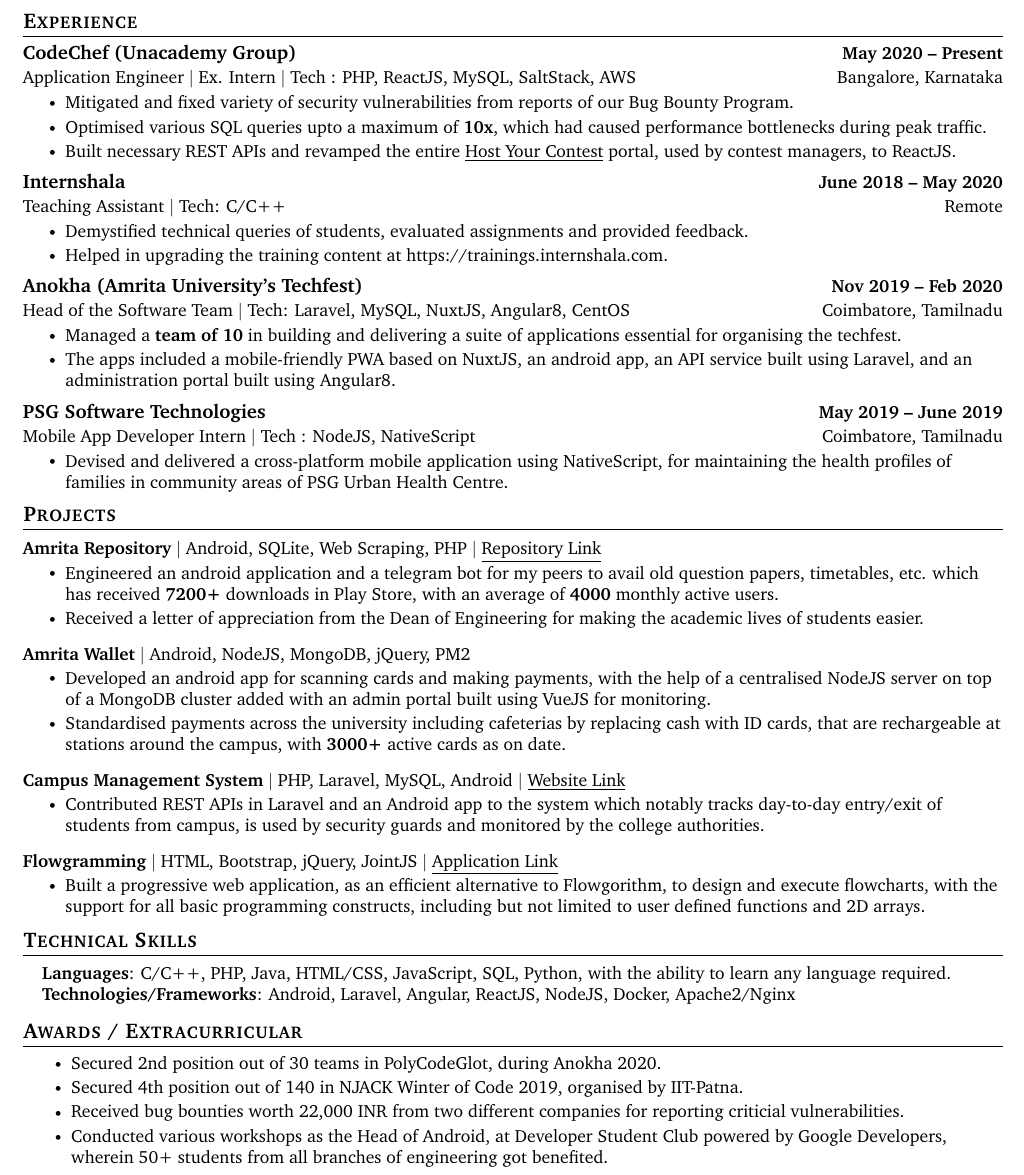
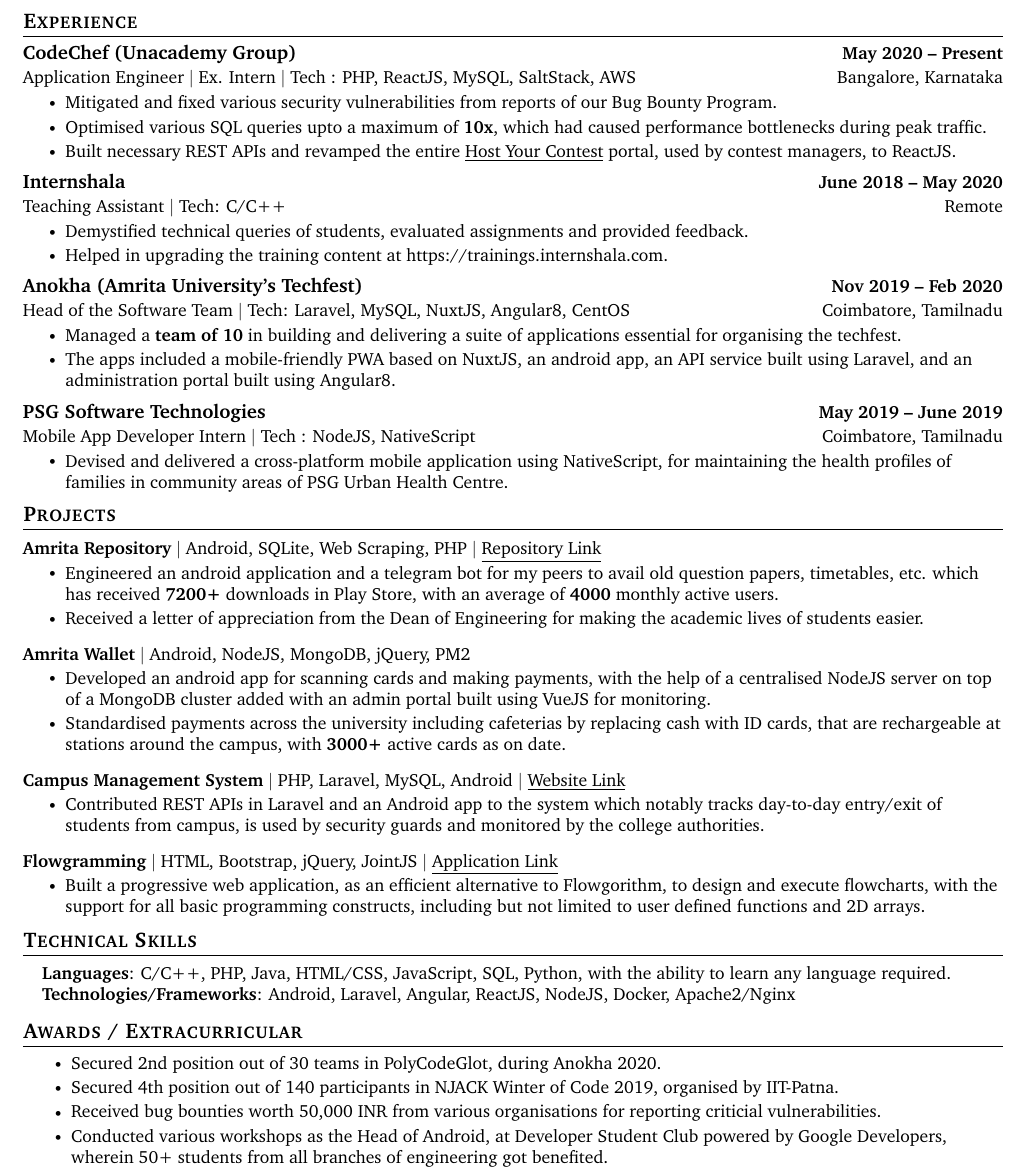
Before and after one commit to rajkumaar23/rajkumaar23.github.io, a LaTeX CV (Rajkumar-Resume.tex): part of the page, cut so that both start at the same text. Compiled offline with pdfLaTeX.

Commit message:
deploy: 81e9d63150f206fddab4005c7864f1a7dc752348

```diff
--- a/Rajkumar-Resume.tex
+++ b/Rajkumar-Resume.tex
@@ -149,7 +149,7 @@
       {CodeChef (Unacademy Group)}{May 2020 -- Present}
       {Application Engineer $|$ Ex. Intern $|$ Tech : PHP,  ReactJS,  MySQL, SaltStack, AWS}{Bangalore, Karnataka}
       \resumeItemListStart
-              \resumeItem{Mitigated and fixed variety of security vulnerabilities from reports of our Bug Bounty Program.}
+              \resumeItem{Mitigated and fixed various security vulnerabilities from reports of our Bug Bounty Program.}
         \resumeItem{Optimised various SQL queries upto a maximum of \textbf{10x}, which had caused performance bottlenecks during peak traffic.}
         \resumeItem{Built necessary REST APIs and revamped the entire \href{https://www.codechef.com/hostyourcontest/}{\underline{Host Your Contest}} portal, used by contest managers, to ReactJS.}
       \resumeItemListEnd
@@ -205,7 +205,7 @@
           \resumeItemListEnd
           \vspace{-13pt}
           \resumeProjectHeading
-          {\textbf{Flowgramming} $|$ \text{HTML, Bootstrap, jQuery,  JointJS} $|$ \href{https://adoring-leakey-ec5a88.netlify.app/}{\underline{Application Link}}}{}
+          {\textbf{Flowgramming} $|$ \text{HTML, Bootstrap, jQuery,  JointJS} $|$ \href{https://flowgrammers-org.github.io/flowgramming/}{\underline{Application Link}}}{}
           \resumeItemListStart
             \resumeItem{Built a progressive web application,  as an efficient alternative to Flowgorithm,  to design and execute flowcharts,  with the support for all basic programming constructs,  including but not limited to user defined functions and 2D arrays.}
           \resumeItemListEnd
@@ -229,8 +229,8 @@
 \section{Awards / Extracurricular}
             \resumeItemListStart
                 \resumeItem{Secured 2nd position out of 30 teams in PolyCodeGlot, during Anokha 2020.}\vspace{-5pt}
-                \resumeItem{Secured 4th position out of 140 in NJACK Winter of Code 2019, organised by IIT-Patna.}\vspace{-5pt}
-                \resumeItem{Received bug bounties worth 22,000 INR from two different companies for reporting criticial vulnerabilities.}\vspace{-5pt}
+                \resumeItem{Secured 4th position out of 140 participants in NJACK Winter of Code 2019, organised by IIT-Patna.}\vspace{-5pt}
+                \resumeItem{Received bug bounties worth 50,000 INR from various organisations for reporting criticial vulnerabilities.}\vspace{-5pt}
                 \resumeItem{Conducted various workshops as the Head of Android, at Developer Student Club powered by Google Developers,  wherein 50+ students from all branches of engineering got benefited.}\vspace{-5pt}
             \resumeItemListEnd
 
```
Also changed, not shown: Rajkumar-Resume.pdf.
